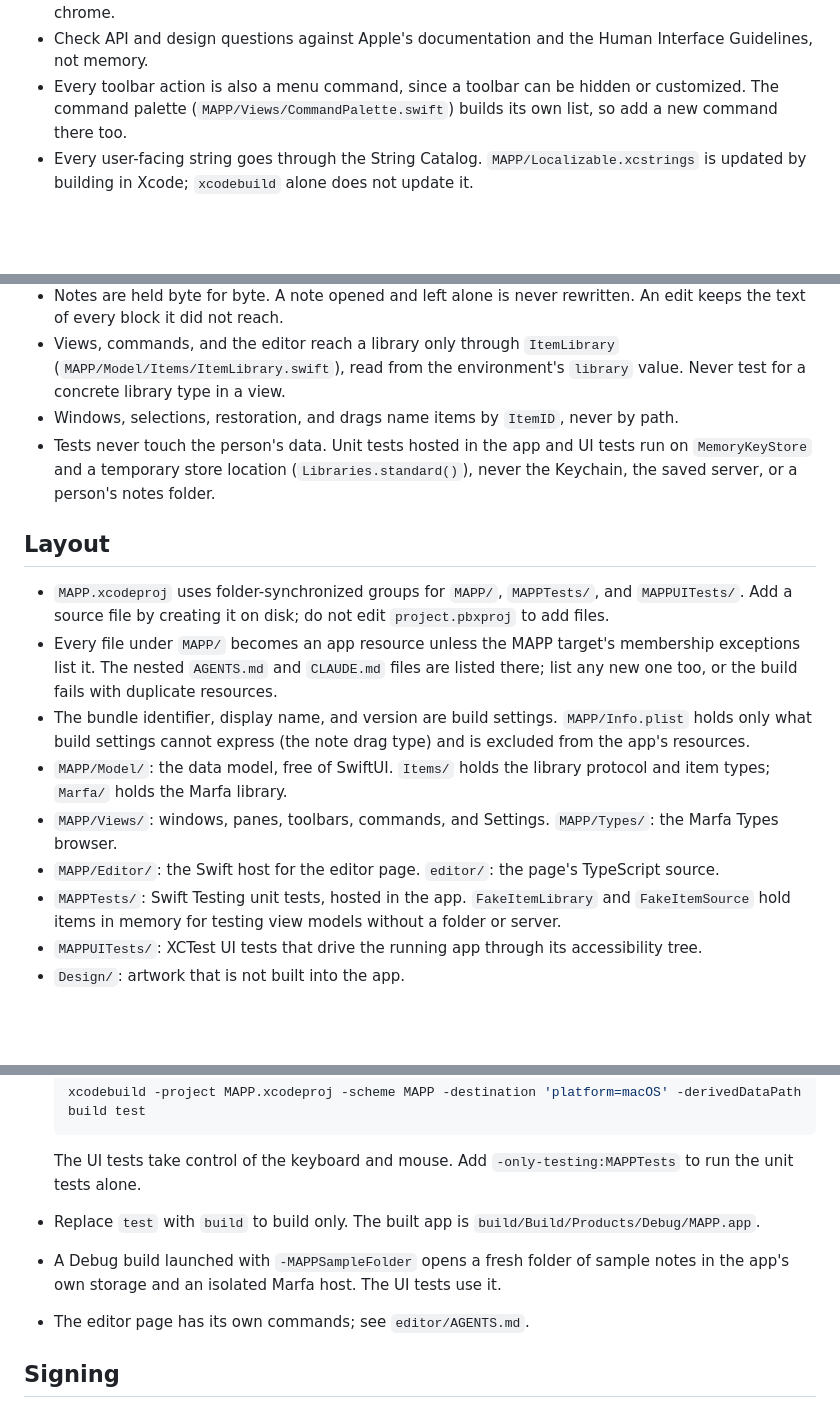
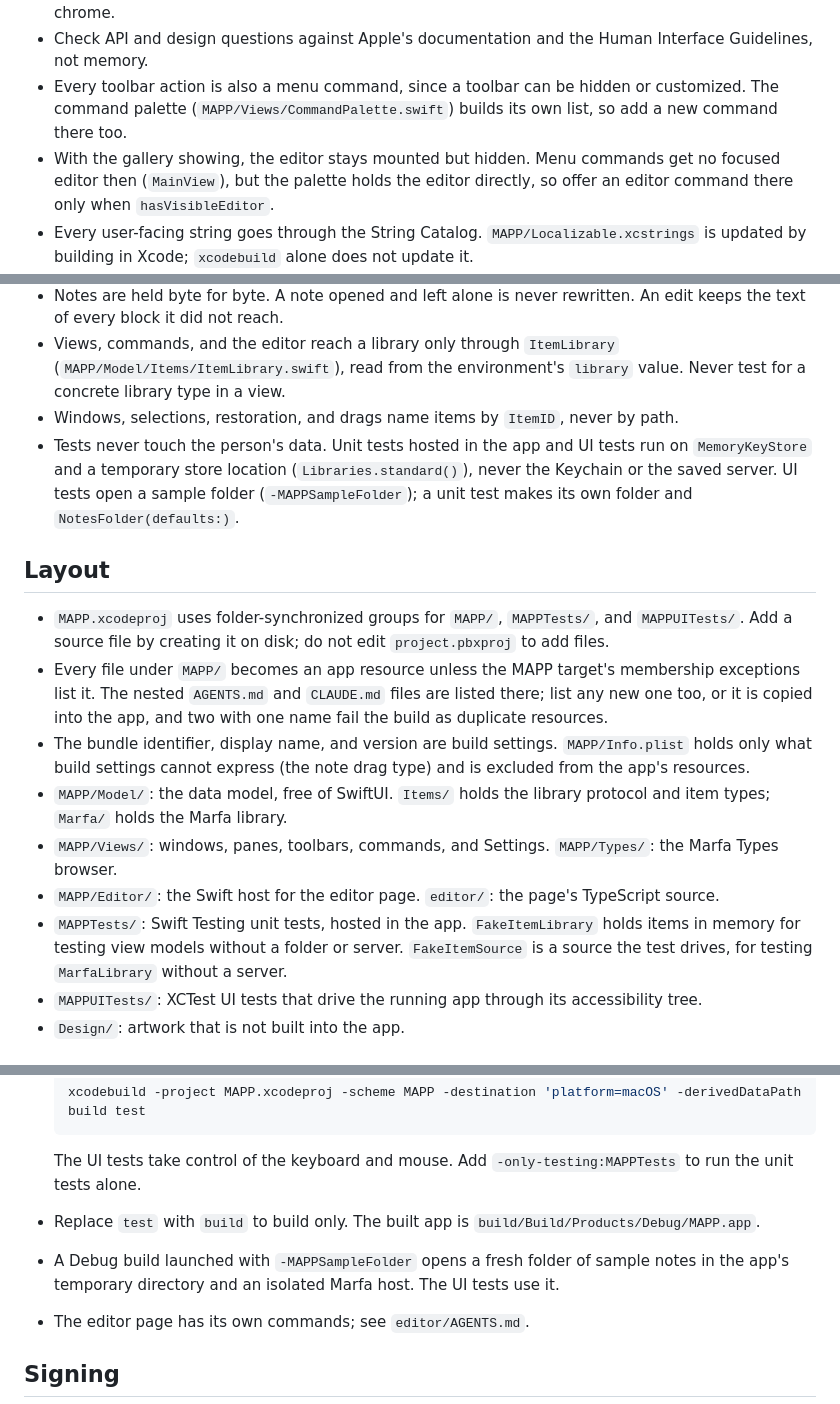
Before and after one commit to withmarfa/mapp, a Markdown page: AGENTS.md, 3 parts joined by grey strips. Drawn GitHub-style; blank space fills up the shorter version.

Commit message:
docs(agents): correct test isolation and fake descriptions

```diff
--- a/AGENTS.md
+++ b/AGENTS.md
@@ -32,6 +32,7 @@ Each `AGENTS.md` has a `CLAUDE.md` symlink beside it, because Claude Code reads
 - Use native containers and controls (`NavigationSplitView`, `List`, toolbars, commands, system materials) so the system supplies the look. Custom chrome needs a reason. What the app adds, such as the palette, the column search, and the page, is drawn to sit beside the system's own components as if it were theirs, in the manner of the Codex app or Craft Docs, never a web app's chrome.
 - Check API and design questions against Apple's documentation and the Human Interface Guidelines, not memory.
 - Every toolbar action is also a menu command, since a toolbar can be hidden or customized. The command palette (`MAPP/Views/CommandPalette.swift`) builds its own list, so add a new command there too.
+- With the gallery showing, the editor stays mounted but hidden. Menu commands get no focused editor then (`MainView`), but the palette holds the editor directly, so offer an editor command there only when `hasVisibleEditor`.
 - Every user-facing string goes through the String Catalog. `MAPP/Localizable.xcstrings` is updated by building in Xcode; `xcodebuild` alone does not update it.
 - `MainView` mounts one `NavigationSplitView` at a time (the three-column list, the two-column gallery, or Settings), and changes the workspace's identity when it switches between list and gallery, so macOS releases the outgoing toolbar. Never change the column count of a split view that is already mounted. Browser, editor, draft, undo, and column state live above that boundary.
 - App Sandbox and the hardened runtime stay on. The sandbox allows outgoing connections for two reasons: WebKit's page process needs them, and a Marfa library talks to its server. The editor page itself loads nothing from the network.
@@ -44,17 +45,17 @@ These hold across the app. The nested files say how each library keeps them.
 - Notes are held byte for byte. A note opened and left alone is never rewritten. An edit keeps the text of every block it did not reach.
 - Views, commands, and the editor reach a library only through `ItemLibrary` (`MAPP/Model/Items/ItemLibrary.swift`), read from the environment's `library` value. Never test for a concrete library type in a view.
 - Windows, selections, restoration, and drags name items by `ItemID`, never by path.
-- Tests never touch the person's data. Unit tests hosted in the app and UI tests run on `MemoryKeyStore` and a temporary store location (`Libraries.standard()`), never the Keychain, the saved server, or a person's notes folder.
+- Tests never touch the person's data. Unit tests hosted in the app and UI tests run on `MemoryKeyStore` and a temporary store location (`Libraries.standard()`), never the Keychain or the saved server. UI tests open a sample folder (`-MAPPSampleFolder`); a unit test makes its own folder and `NotesFolder(defaults:)`.
 
 ## Layout
 
 - `MAPP.xcodeproj` uses folder-synchronized groups for `MAPP/`, `MAPPTests/`, and `MAPPUITests/`. Add a source file by creating it on disk; do not edit `project.pbxproj` to add files.
-- Every file under `MAPP/` becomes an app resource unless the MAPP target's membership exceptions list it. The nested `AGENTS.md` and `CLAUDE.md` files are listed there; list any new one too, or the build fails with duplicate resources.
+- Every file under `MAPP/` becomes an app resource unless the MAPP target's membership exceptions list it. The nested `AGENTS.md` and `CLAUDE.md` files are listed there; list any new one too, or it is copied into the app, and two with one name fail the build as duplicate resources.
 - The bundle identifier, display name, and version are build settings. `MAPP/Info.plist` holds only what build settings cannot express (the note drag type) and is excluded from the app's resources.
 - `MAPP/Model/`: the data model, free of SwiftUI. `Items/` holds the library protocol and item types; `Marfa/` holds the Marfa library.
 - `MAPP/Views/`: windows, panes, toolbars, commands, and Settings. `MAPP/Types/`: the Marfa Types browser.
 - `MAPP/Editor/`: the Swift host for the editor page. `editor/`: the page's TypeScript source.
-- `MAPPTests/`: Swift Testing unit tests, hosted in the app. `FakeItemLibrary` and `FakeItemSource` hold items in memory for testing view models without a folder or server.
+- `MAPPTests/`: Swift Testing unit tests, hosted in the app. `FakeItemLibrary` holds items in memory for testing view models without a folder or server. `FakeItemSource` is a source the test drives, for testing `MarfaLibrary` without a server.
 - `MAPPUITests/`: XCTest UI tests that drive the running app through its accessibility tree.
 - `Design/`: artwork that is not built into the app.
 
@@ -68,7 +69,7 @@ These hold across the app. The nested files say how each library keeps them.
 
   The UI tests take control of the keyboard and mouse. Add `-only-testing:MAPPTests` to run the unit tests alone.
 - Replace `test` with `build` to build only. The built app is `build/Build/Products/Debug/MAPP.app`.
-- A Debug build launched with `-MAPPSampleFolder` opens a fresh folder of sample notes in the app's own storage and an isolated Marfa host. The UI tests use it.
+- A Debug build launched with `-MAPPSampleFolder` opens a fresh folder of sample notes in the app's temporary directory and an isolated Marfa host. The UI tests use it.
 - The editor page has its own commands; see `editor/AGENTS.md`.
 
 ## Signing
```
